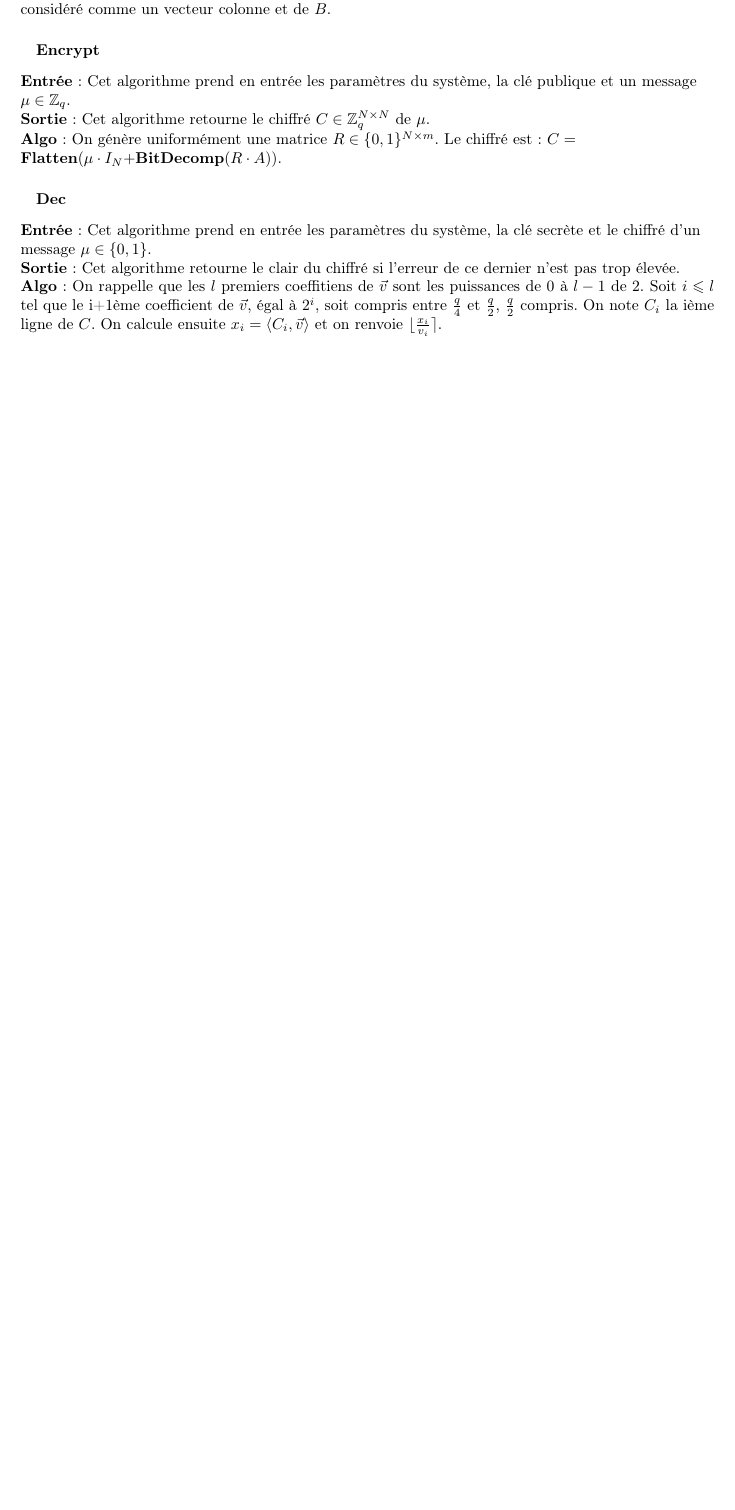
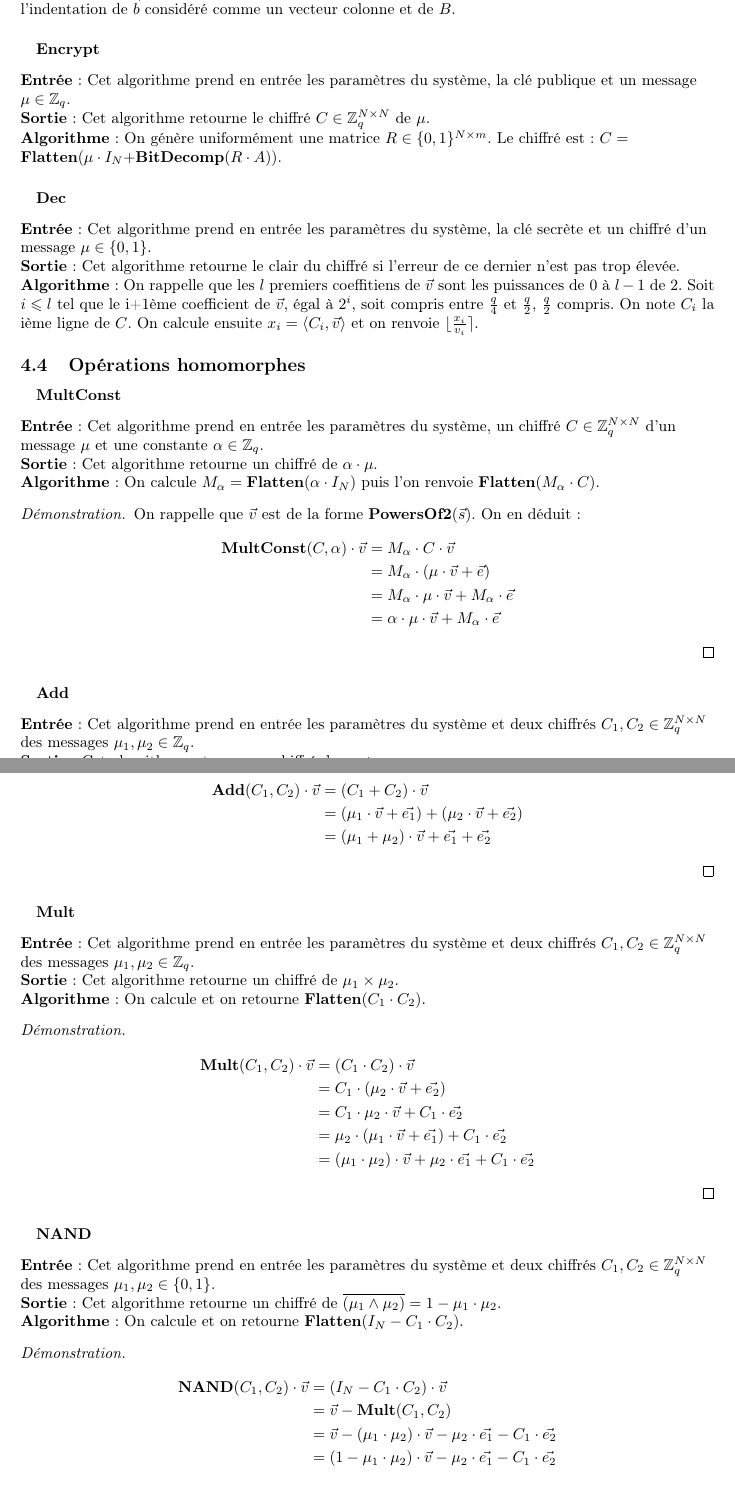
Before and after one commit to mahaaaham/FHE_implementation, a LaTeX document (report/report.tex, which reads report/presentation_cryptosysteme.tex): part of page 8 of 12 before the commit and two parts of pages 8 and 9 of 13 after it, the two joined at a grey line, cut so that both start at the same text, the shorter picture padded with empty space. Compiled offline with pdfLaTeX.

Commit message:
fonctions homomorphes avec preuves

```diff
--- a/report/presentation_cryptosysteme.tex
+++ b/report/presentation_cryptosysteme.tex
@@ -156,7 +156,7 @@
 
 	\textbf{Entrée} : Cet algorithme n'a besoin en entrée que des paramètres donnés par \textbf{Setup} et d'une clé secrète construite avec ces mêmes paramètres. \\
 	\textbf{Sortie} : Cet algorithme retourne la clé publique $A \in \ZZq^{n+1 \times m}$.\\
-	\textbf{Algo} : On génère une matrice uniforme $B \in \ZZq^{n \times m}$ et un vecteur $\vec{e}$ de m éléments choisis suivant la distribution $\chi$. On définit $\vec{b} = B \cdot \vec{t} + \vec{e}$. La clé publique est la matrice constituée de l'indentation de $\vec{b}$ considéré comme un vecteur colonne et de $B$.
+	\textbf{Algorithme} : On génère une matrice uniforme $B \in \ZZq^{n \times m}$ et un vecteur $\vec{e}$ de m éléments choisis suivant la distribution $\chi$. On définit $\vec{b} = B \cdot \vec{t} + \vec{e}$. La clé publique est la matrice constituée de l'indentation de $\vec{b}$ considéré comme un vecteur colonne et de $B$.
 
 	\paragraph{}
 	\textbf{Encrypt}
@@ -164,14 +164,83 @@
 
 	\textbf{Entrée} : Cet algorithme prend en entrée les paramètres du système, la clé publique et un message $\mu \in \ZZq$. \\
 	\textbf{Sortie} : Cet algorithme retourne le chiffré $C \in \ZZq^{N \times N}$ de $\mu$.\\
-	\textbf{Algo} : On génère uniformément une matrice $R \in \{ 0,1\} ^{N \times m}$. Le chiffré est : $C = $ \textbf{Flatten}$(\mu \cdot I_N + $\textbf{BitDecomp}$(R \cdot A))$.
+	\textbf{Algorithme} : On génère uniformément une matrice $R \in \{ 0,1\} ^{N \times m}$. Le chiffré est : $C = $ \textbf{Flatten}$(\mu \cdot I_N + $\textbf{BitDecomp}$(R \cdot A))$.
 
 	\paragraph{}
 	\textbf{Dec}
 	\flushleft
 
-	\textbf{Entrée} : Cet algorithme prend en entrée les paramètres du système, la clé secrète et le chiffré d'un message $\mu \in \{ 0,1\} $. \\
+	\textbf{Entrée} : Cet algorithme prend en entrée les paramètres du système, la clé secrète et un chiffré d'un message $\mu \in \{ 0,1\} $. \\
 	\textbf{Sortie} : Cet algorithme retourne le clair du chiffré si l'erreur de ce dernier n'est pas trop élevée.\\
-	\textbf{Algo} : On rappelle que les $l$ premiers coeffitiens de $\vec{v}$ sont les puissances de 0 à $l-1$ de 2. Soit $i \leqslant l$ tel que le i+1ème coefficient de $\vec{v}$, égal à $2^{i}$, soit compris entre $\frac{q}{4}$ et $\frac{q}{2}$, $\frac{q}{2}$ compris. On note $C_i$ la ième ligne de $C$. On calcule ensuite $x_i = \langle C_i, \vec{v} \rangle$ et on renvoie $\lfloor \frac{x_i}{v_i} \rceil$.
+	\textbf{Algorithme} : On rappelle que les $l$ premiers coeffitiens de $\vec{v}$ sont les puissances de 0 à $l-1$ de 2. Soit $i \leqslant l$ tel que le i+1ème coefficient de $\vec{v}$, égal à $2^{i}$, soit compris entre $\frac{q}{4}$ et $\frac{q}{2}$, $\frac{q}{2}$ compris. On note $C_i$ la ième ligne de $C$. On calcule ensuite $x_i = \langle C_i, \vec{v} \rangle$ et on renvoie $\lfloor \frac{x_i}{v_i} \rceil$.
+	\end{subsection}
+
+	\begin{subsection}{Opérations homomorphes}
+
+	\paragraph{}
+	\textbf{MultConst}
+	\flushleft
+
+	\textbf{Entrée} : Cet algorithme prend en entrée les paramètres du système, un chiffré $C \in \ZZq^{N \times N}$ d'un message $\mu$ et une constante $\alpha \in \ZZq$. \\
+	\textbf{Sortie} : Cet algorithme retourne un chiffré de $\alpha \cdot \mu$.\\
+	\textbf{Algorithme} : On calcule $M_{\alpha} = \textbf{Flatten}(\alpha \cdot I_N)$ puis l'on renvoie $\textbf{Flatten}(M_{\alpha} \cdot C)$.
+	\begin{proof}
+	On rappelle que $\vec{v}$ est de la forme $\textbf{PowersOf2}(\vec{s})$. On en déduit :
+	\begin{align*}
+	\textbf{MultConst}(C, \alpha) \cdot \vec{v} &= M_{\alpha} \cdot C \cdot \vec{v} \\
+	&= M_{\alpha} \cdot (\mu \cdot \vec{v} + \vec{e}) \\
+	&= M_{\alpha} \cdot \mu \cdot \vec{v} + M_{\alpha} \cdot \vec{e} \\
+	&= \alpha \cdot \mu \cdot \vec{v} + M_{\alpha} \cdot \vec{e}
+	\end{align*}
+	\end{proof}
+
+	\paragraph{}
+	\textbf{Add}
+	\flushleft
+
+	\textbf{Entrée} : Cet algorithme prend en entrée les paramètres du système et deux chiffrés $C_1, C_2 \in \ZZq^{N \times N}$ des messages $\mu_1, \mu_2 \in \ZZq$.\\
+	\textbf{Sortie} : Cet algorithme retourne un chiffré de $\mu_1 + \mu_2$.\\
+	\textbf{Algorithme} : On calcule et on retourne $\textbf{Flatten}(C_1 + C_2)$.
+	\begin{proof}
+	\begin{align*}
+	\textbf{Add}(C_1, C_2) \cdot \vec{v} &= (C_1 + C_2) \cdot \vec{v} \\
+	&= (\mu_1 \cdot \vec{v} + \vec{e_1}) + (\mu_2 \cdot \vec{v} + \vec{e_2}) \\
+	&= (\mu_1 + \mu_2) \cdot \vec{v} + \vec{e_1} + \vec{e_2}
+	\end{align*}
+	\end{proof}
+
+	\paragraph{}
+	\textbf{Mult}
+	\flushleft
+
+	\textbf{Entrée} : Cet algorithme prend en entrée les paramètres du système et deux chiffrés $C_1, C_2 \in \ZZq^{N \times N}$ des messages $\mu_1, \mu_2 \in \ZZq$.\\
+	\textbf{Sortie} : Cet algorithme retourne un chiffré de $\mu_1 \times \mu_2$. \\
+	\textbf{Algorithme} : On calcule et on retourne $\textbf{Flatten}(C_1 \cdot C_2)$.
+	\begin{proof}
+	\begin{align*}
+	\textbf{Mult}(C_1, C_2) \cdot \vec{v} &= (C_1 \cdot C_2) \cdot \vec{v} \\
+	&= C_1 \cdot (\mu_2 \cdot \vec{v} + \vec{e_2}) \\
+	&= C_1 \cdot \mu_2 \cdot \vec{v} + C_1 \cdot \vec{e_2} \\
+	&= \mu_2 \cdot (\mu_1 \cdot \vec{v} + \vec{e_1}) + C_1 \cdot \vec{e_2} \\
+	&= (\mu_1 \cdot \mu_2) \cdot \vec{v} + \mu_2 \cdot \vec{e_1} + C_1 \cdot \vec{e_2}
+	\end{align*}
+	\end{proof}
+
+	\paragraph{}
+	\textbf{NAND}
+	\flushleft
+
+	\textbf{Entrée} : Cet algorithme prend en entrée les paramètres du système et deux chiffrés $C_1, C_2 \in \ZZq^{N \times N}$ des messages $\mu_1, \mu_2 \in \{ 0,1\}$.\\
+	\textbf{Sortie} : Cet algorithme retourne un chiffré de $\overline{(\mu_1 \land \mu_2)} = 1 - \mu_1 \cdot \mu_2$. \\
+	\textbf{Algorithme} : On calcule et on retourne $\textbf{Flatten}(I_N - C_1 \cdot C_2)$.
+	\begin{proof}
+	\begin{align*}
+	\textbf{NAND}(C_1, C_2) \cdot \vec{v} &= (I_N - C_1 \cdot C_2) \cdot \vec{v}\\
+	&= \vec{v} - \textbf{Mult}(C_1, C_2) \\
+	&= \vec{v} - (\mu_1 \cdot \mu_2) \cdot \vec{v} - \mu_2 \cdot \vec{e_1} - C_1 \cdot \vec{e_2} \\
+	&= (1 - \mu_1 \cdot \mu_2) \cdot \vec{v} - \mu_2 \cdot \vec{e_1} - C_1 \cdot \vec{e_2} \\
+	\end{align*}
+	\end{proof}
+
 	\end{subsection}
 \end{section}
```
Also changed, not shown: report/Makefile, report/presentation_cryptosysteme.tex (10 more changed lines).
